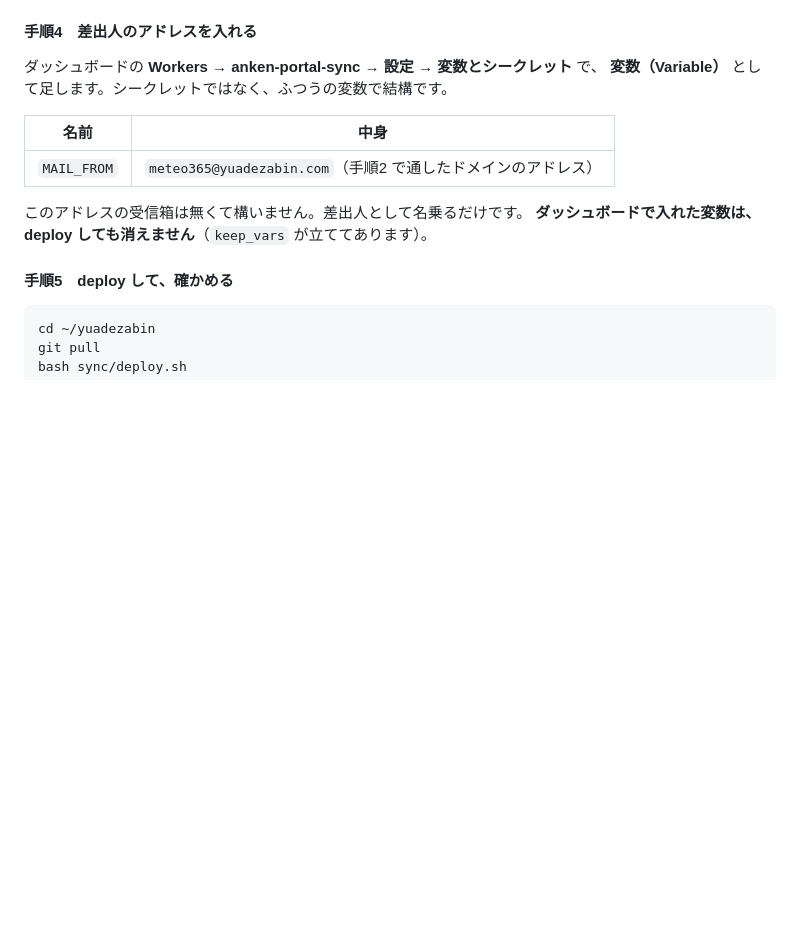
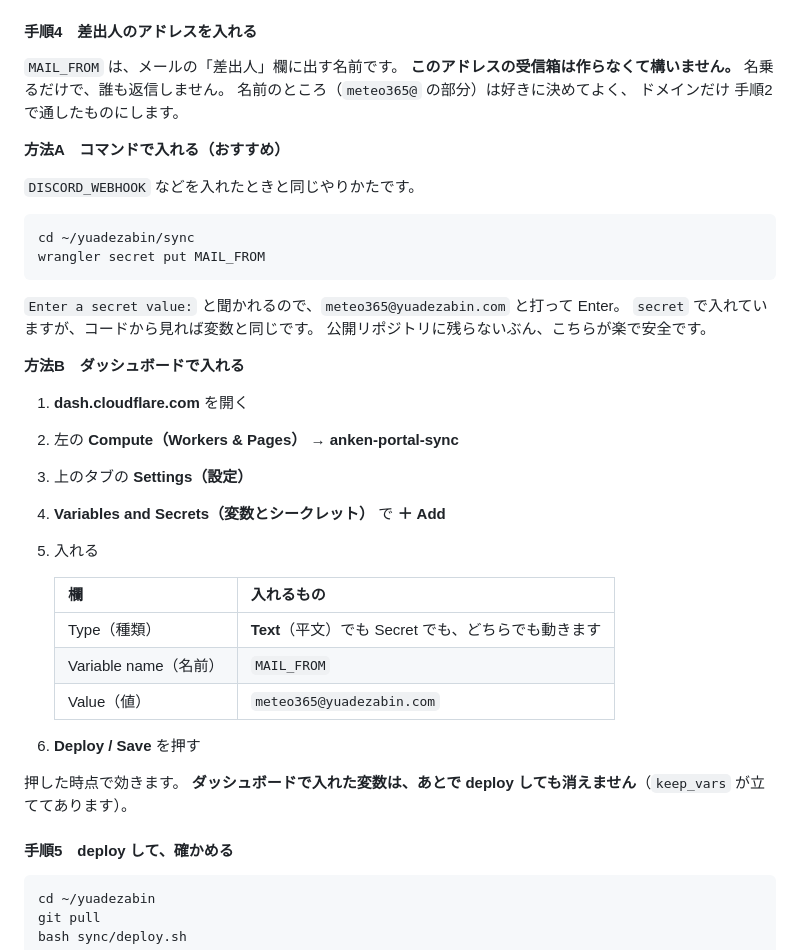
Before and after one commit to vj2wh9-oss/yuadezabin, a Markdown page: sync/README.md, the part around the change. GitHub-like rendering; blank space fills up the shorter version.

Commit message:
MAIL_FROM の入れかたを、手順として書き下ろす
「Workers の変数に入れる」だけでは何をどこで押すのか分からなかった。
コマンドで入れるほう（これまで DISCORD_WEBHOOK などで通ってきた道）を
先に置き、ダッシュボードのほうは押すところを順に書いた。
受信箱が要らないことと、名前は好きに決めてよいことも添えた。

Co-Authored-By: Claude Opus 5 <noreply@anthropic.com>
Claude-Session: https://claude.ai/code/session_01195bgtMct3ee9GdgorsuaZ

````diff
--- a/sync/README.md
+++ b/sync/README.md
@@ -268,15 +268,42 @@ npx wrangler email sending enable yuadezabin.com
 
 #### 手順4　差出人のアドレスを入れる
 
-ダッシュボードの **Workers → anken-portal-sync → 設定 → 変数とシークレット** で、
-**変数（Variable）** として足します。シークレットではなく、ふつうの変数で結構です。
+`MAIL_FROM` は、メールの「差出人」欄に出す名前です。
+**このアドレスの受信箱は作らなくて構いません。** 名乗るだけで、誰も返信しません。
+名前のところ（`meteo365@` の部分）は好きに決めてよく、
+ドメインだけ 手順2 で通したものにします。
 
-| 名前 | 中身 |
-|---|---|
-| `MAIL_FROM` | `meteo365@yuadezabin.com`（手順2 で通したドメインのアドレス） |
+**方法A　コマンドで入れる（おすすめ）**
 
-このアドレスの受信箱は無くて構いません。差出人として名乗るだけです。
-**ダッシュボードで入れた変数は、deploy しても消えません**（`keep_vars` が立ててあります）。
+`DISCORD_WEBHOOK` などを入れたときと同じやりかたです。
+
+```sh
+cd ~/yuadezabin/sync
+wrangler secret put MAIL_FROM
+```
+
+`Enter a secret value:` と聞かれるので、`meteo365@yuadezabin.com` と打って Enter。
+`secret` で入れていますが、コードから見れば変数と同じです。
+公開リポジトリに残らないぶん、こちらが楽で安全です。
+
+**方法B　ダッシュボードで入れる**
+
+1. **dash.cloudflare.com** を開く
+2. 左の **Compute（Workers & Pages）** → **anken-portal-sync**
+3. 上のタブの **Settings（設定）**
+4. **Variables and Secrets（変数とシークレット）** で **＋ Add**
+5. 入れる
+
+   | 欄 | 入れるもの |
+   |---|---|
+   | Type（種類） | **Text**（平文）でも Secret でも、どちらでも動きます |
+   | Variable name（名前） | `MAIL_FROM` |
+   | Value（値） | `meteo365@yuadezabin.com` |
+
+6. **Deploy / Save** を押す
+
+押した時点で効きます。
+**ダッシュボードで入れた変数は、あとで deploy しても消えません**（`keep_vars` が立ててあります）。
 
 #### 手順5　deploy して、確かめる
 
````
